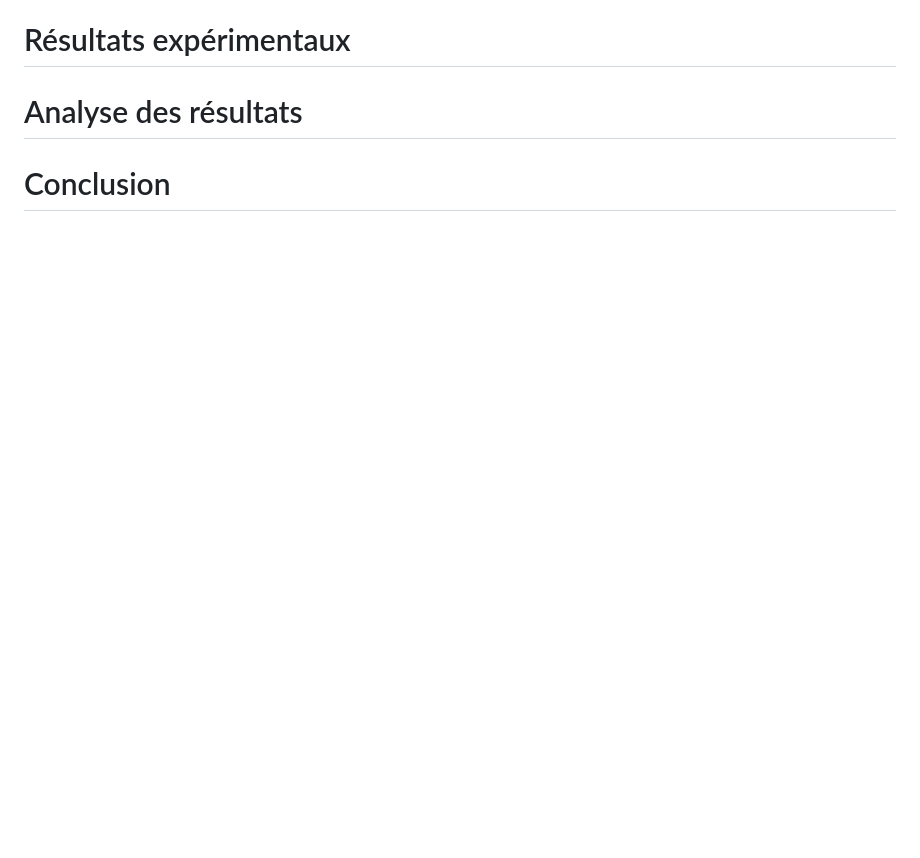
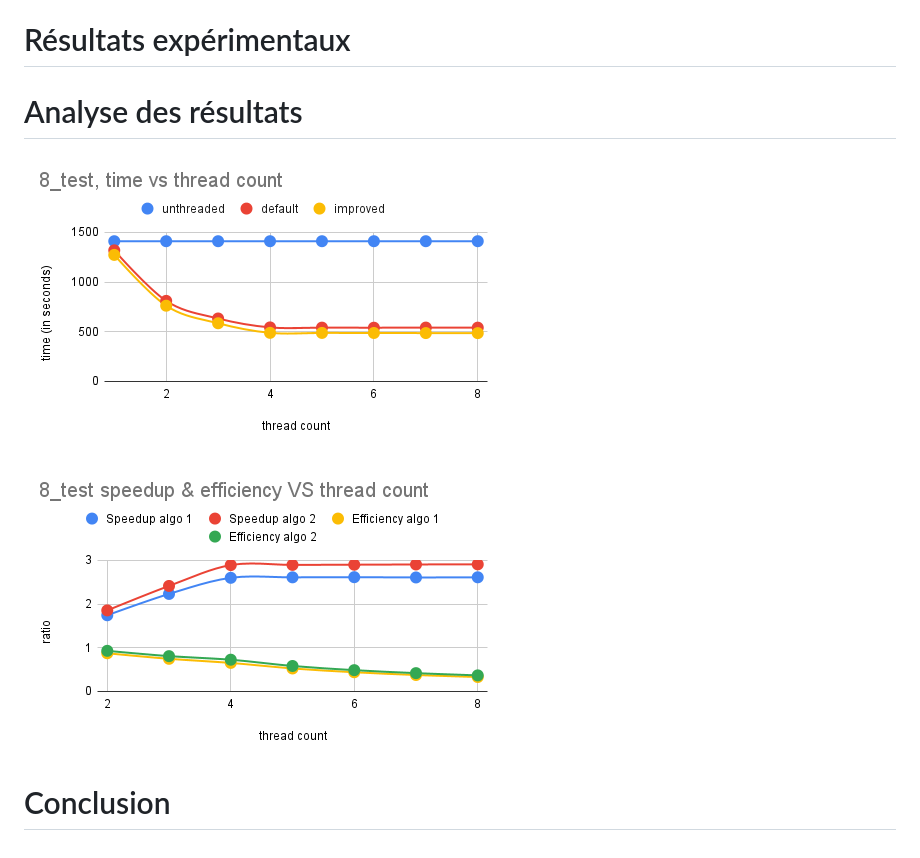
Before and after one commit to TheBoje/GIF-4104, a Markdown page: TP1/README.md, the part around the change. Drawn GitHub-style; pictures changed too: TP1/images/8_efficiency_speedup.png (added), TP1/images/8_test-time_vs_thread_count.png (added); blank space fills up the shorter version.

Commit message:
add charts

```diff
--- a/TP1/README.md
+++ b/TP1/README.md
@@ -139,5 +139,8 @@ FIN thread
     Avez-vous profité des options d'optimisation du compilateur?
 -->
 
+![](images/8_test-time_vs_thread_count.png)
+
+![](images/8_efficiency_speedup.png)
 # Conclusion
 <!-- Et des pistes d'améliorations possibles -->
```
